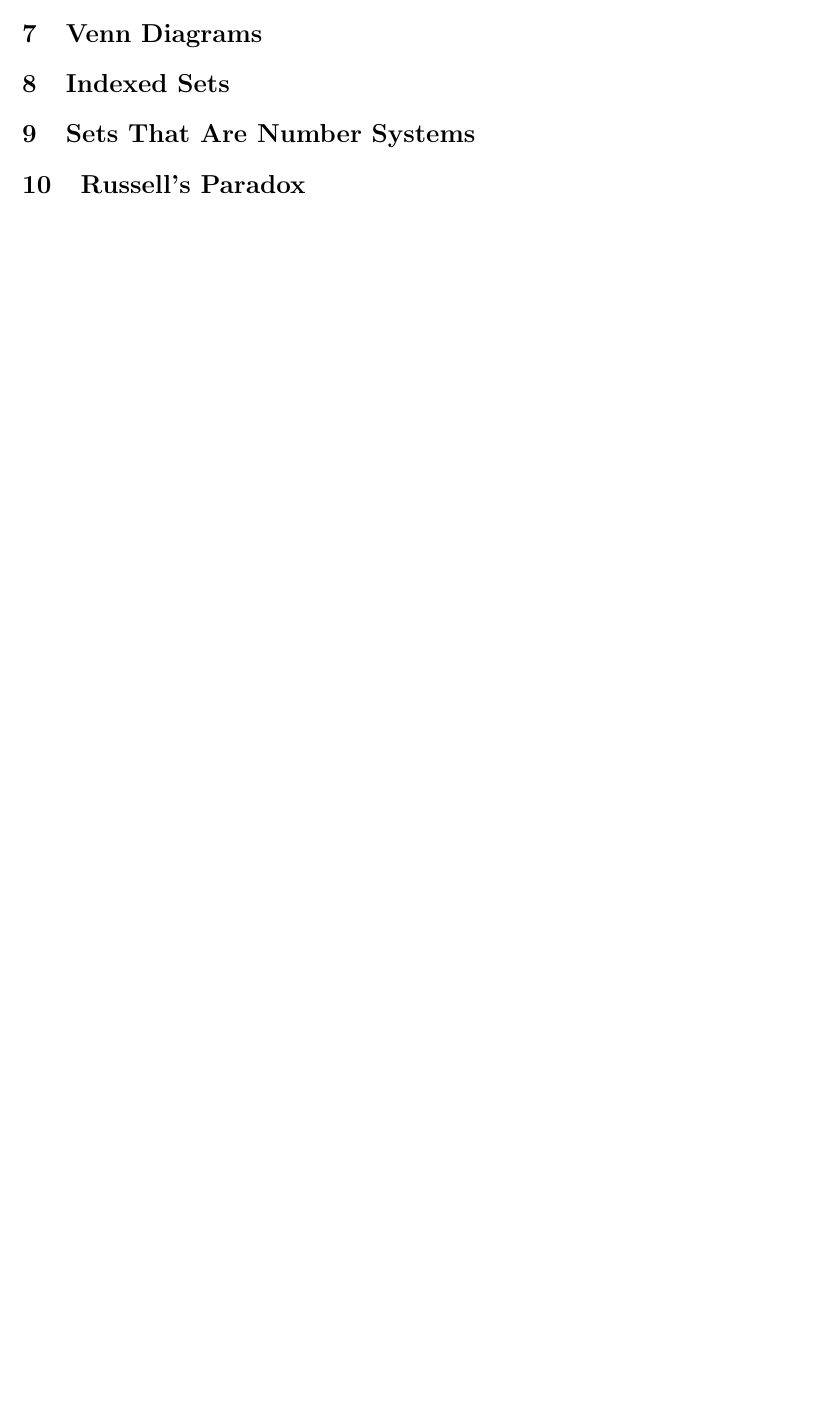
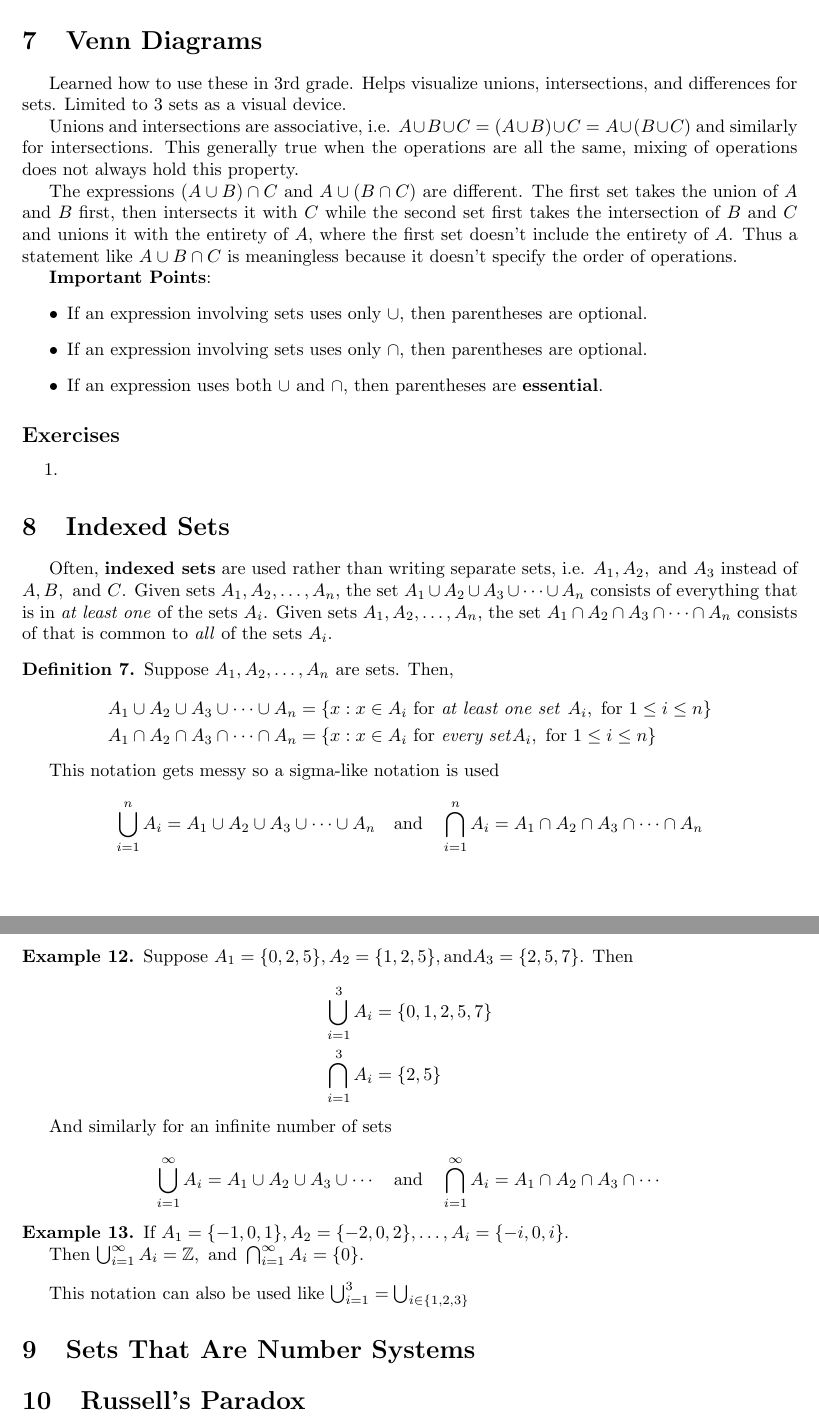
Before and after one commit to josephtule/math-notes, a LaTeX document (Math/Book of Proof - Hammack/Chapter 1 - Sets/chapter1_sets.tex): part of page 11 of 11 before the commit and two parts of pages 12 and 13 of 13 after it, the two joined at a grey line, cut so that both start at the same text, the shorter picture padded with empty space. Compiled offline with pdfLaTeX.

Commit message:
did a few sections

```diff
--- a/Math/Book of Proof - Hammack/Chapter 1 - Sets/chapter1_sets.tex
+++ b/Math/Book of Proof - Hammack/Chapter 1 - Sets/chapter1_sets.tex
@@ -106,6 +106,7 @@
 \newcommand{\vecbb}[1]{\Bar{\boldsymbol{#1}}}
 \newcommand{\norm}[2]{\left\Vert {#1} \right\Vert_{#2}}
 \newcommand{\tbf}[1]{\textbf{#1}}
+\newcommand{\obar}[1]{\mkern 1.5mu\overline{\mkern-1.5mu#1\mkern-1.5mu}\mkern 1.5mu}
 \newenvironment{aequation}
 {
     \begin{equation}
@@ -675,7 +709,76 @@ Cartesian products can be made with other Cartesian products as well, for exampl
 
     \section{Venn Diagrams}
 
+    Learned how to use these in 3rd grade. Helps visualize unions, intersections, and differences for sets. Limited to 3 sets as a visual device.
+
+    Unions and intersections are associative, i.e. $A \cup B \cup C = (A \cup B) \cup C = A \cup (B \cup C)$ and similarly for intersections. This generally true when the operations are all the same, mixing of operations does not always hold this property.
+
+    The expressions $(A \cup B) \cap C$ and $A \cup (B \cap C)$ are different. The first set takes the union of $A$ and $B$ first, then intersects it with $C$ while the second set first takes the intersection of $B$ and $C$ and unions it with the entirety of $A$, where the first set doesn't include the entirety of $A$. Thus a statement like $A \cup B \cap C$ is meaningless because it doesn't specify the order of operations.
+
+    \textbf{Important Points}:
+    \begin{itemize}
+        \item If an expression involving sets uses only $\cup$, then parentheses are optional.
+        \item If an expression involving sets uses only $\cap$, then parentheses are optional.
+        \item If an expression uses both $\cup$ and $\cap$, then parentheses are \textbf{essential}.
+    \end{itemize}
+
+    \subsection*{Exercises}
+    \begin{enumerate}
+        \item
+            % TODO: finish these
+    \end{enumerate}
+
     \section{Indexed Sets}
+    Often, \textbf{indexed sets} are used rather than writing separate sets, i.e. $A_1, A_2, \text{ and } A_3$ instead of $A, B, \text{ and } C$.
+    Given sets $A_1, A_2, \dots, A_n$, the set $A_1 \cup A_2 \cup A_3 \cup \cdots \cup A_n$ consists of everything that is in \textit{at least one} of the sets $A_i$.
+    Given sets $A_1, A_2, \dots, A_n$, the set $A_1 \cap A_2 \cap A_3 \cap \cdots \cap A_n$ consists of that is common to \textit{all} of the sets $A_i$.
+
+    \begin{definition}
+        Suppose $A_1, A_2,\dots,A_n$ are sets. Then,
+
+        $$
+        \begin{aligned}
+            A_1 \cup A_2 \cup A_3 \cup \cdots \cup A_n &= \{x: x\in A_i \text{ for \textit{at least one set }} A_i, \text{ for } 1 \leq i \leq n\} \\
+            A_1 \cap A_2 \cap A_3 \cap \cdots \cap A_n &= \{x: x\in A_i \text{ for \textit{every set}} A_i, \text{ for } 1 \leq i \leq n\}
+        \end{aligned}
+        $$
+    \end{definition}
+
+    This notation gets messy so a sigma-like notation is used
+
+    $$
+    \bigcup_{i=1}^{n} A_i = A_1 \cup A_2 \cup A_3 \cup \cdots \cup A_n \quad \text{and} \quad
+    \bigcap_{i=1}^{n} A_i = A_1 \cap A_2 \cap A_3 \cap \cdots \cap A_n
+    $$
+
+    \begin{example}
+        Suppose $A_1 = \{0,2,5\}, A_2 = \{1,2,5\}, \text{and} A_3 = \{2,5,7\}$. Then
+
+        $$
+        \begin{aligned}
+            \bigcup_{i=1}^3 A_i &= \{0,1,2,5,7\} \\
+            \bigcap_{i=1}^3 A_i &= \{2,5\}
+        \end{aligned}
+        $$
+    \end{example}
+
+    And similarly for an infinite number of sets
+
+    $$
+    \bigcup_{i=1}^{\infty} A_i = A_1 \cup A_2 \cup A_3 \cup \cdots \quad \text{and} \quad
+    \bigcap_{i=1}^{\infty} A_i = A_1 \cap A_2 \cap A_3 \cap \cdots
+    $$
+
+    \begin{example}
+        If $A_1 = \{-1,0,1\}, A_2 = \{-2,0,2\}, \dots, A_i = \{-i,0,i\}$.
+
+        Then $\bigcup_{i=1}^{\infty} A_i = \Z, \text{ and } \bigcap_{i=1}^{\infty} A_i = \{0\}$.
+    \end{example}
+
+    This notation can also be used like $\bigcup_{i=1}^{3} = \bigcup_{i\in\{1,2,3\}}$
+
+
+
 
     \section{Sets That Are Number Systems}
 
```
Also changed, not shown: Math/Book of Proof - Hammack/Chapter 1 - Sets/chapter1_sets.pdf, Math/Book of Proof - Hammack/Chapter 1 - Sets/images/exercise_1_5.png, Math/Book of Proof - Hammack/Chapter 1 - Sets/chapter1_sets.tex (33 more changed lines).
